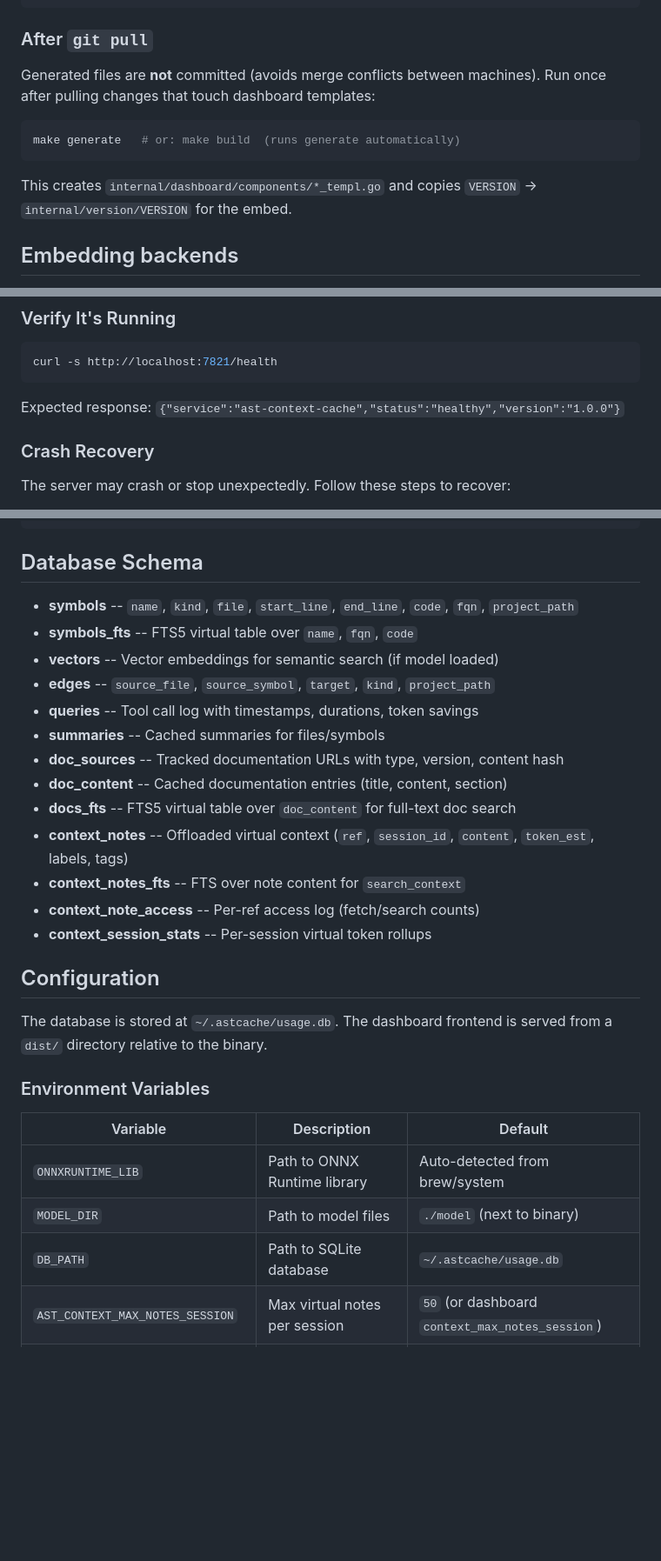
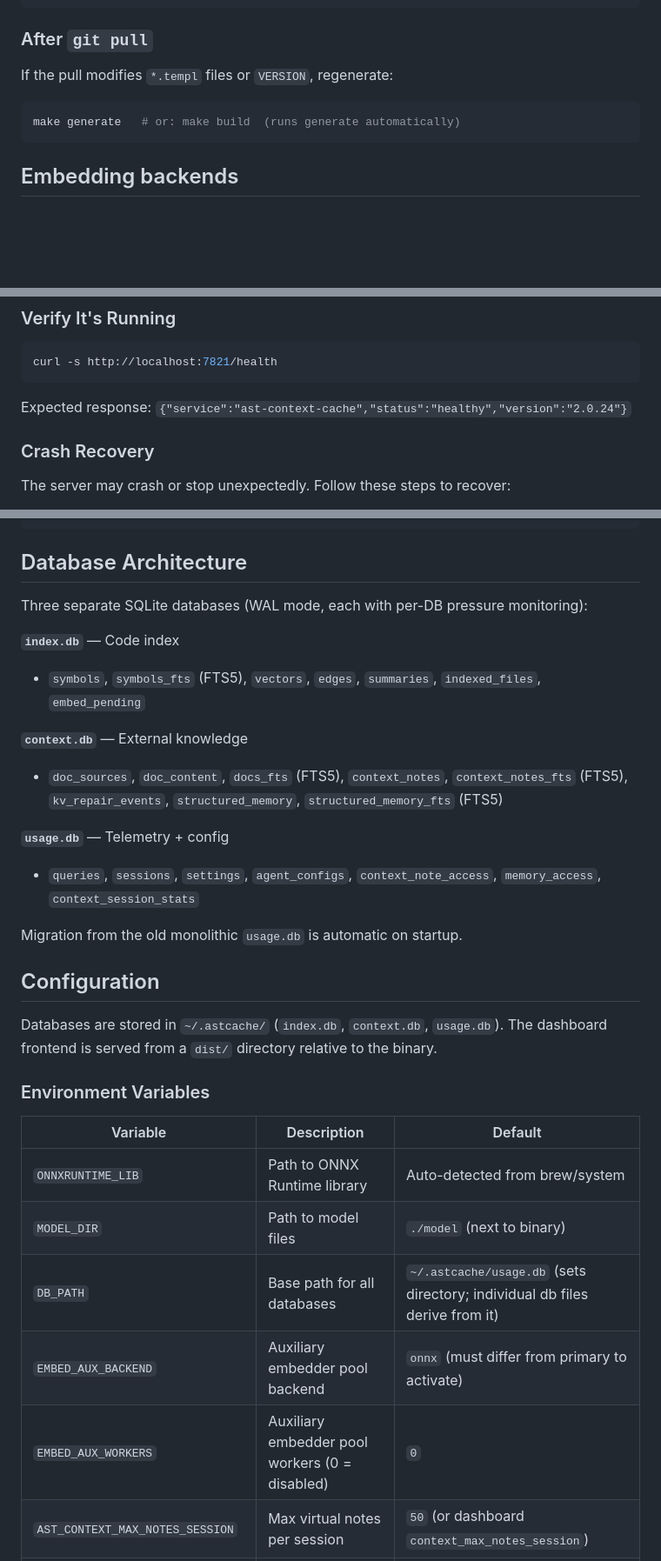
Before and after one commit to coma-toast/ast-context-cache, a Markdown page: README.md, 3 parts joined by grey strips. Shown at 87% size. Drawn GitHub-style; blank space fills up the shorter version.

````diff
--- a/README.md
+++ b/README.md
@@ -48,13 +50,11 @@ Dashboard: http://localhost:7830
 
 ### After `git pull`
 
-Generated files are **not** committed (avoids merge conflicts between machines). Run once after pulling changes that touch dashboard templates:
+If the pull modifies `*.templ` files or `VERSION`, regenerate:
 
 ```bash
 make generate   # or: make build  (runs generate automatically)
 ```
-
-This creates `internal/dashboard/components/*_templ.go` and copies `VERSION` → `internal/version/VERSION` for the embed.
 
 ## Embedding backends
 
@@ -216,7 +216,7 @@ If the shell function is installed (`make install`), use `ast-mcp start` instead
 curl -s http://localhost:7821/health
 ```
 
-Expected response: `{"service":"ast-context-cache","status":"healthy","version":"1.0.0"}`
+Expected response: `{"service":"ast-context-cache","status":"healthy","version":"2.0.24"}`
 
 ### Crash Recovery
 
@@ -430,25 +433,24 @@ When filters are set, **BM25 (FTS) and fallback SQL** apply `kind`, `language` (
                                    └──────────────────┘
 ```
 
-## Database Schema
+## Database Architecture
 
-- **symbols** -- `name`, `kind`, `file`, `start_line`, `end_line`, `code`, `fqn`, `project_path`
-- **symbols_fts** -- FTS5 virtual table over `name`, `fqn`, `code`
-- **vectors** -- Vector embeddings for semantic search (if model loaded)
-- **edges** -- `source_file`, `source_symbol`, `target`, `kind`, `project_path`
-- **queries** -- Tool call log with timestamps, durations, token savings
-- **summaries** -- Cached summaries for files/symbols
-- **doc_sources** -- Tracked documentation URLs with type, version, content hash
-- **doc_content** -- Cached documentation entries (title, content, section)
-- **docs_fts** -- FTS5 virtual table over `doc_content` for full-text doc search
-- **context_notes** -- Offloaded virtual context (`ref`, `session_id`, `content`, `token_est`, labels, tags)
-- **context_notes_fts** -- FTS over note content for `search_context`
-- **context_note_access** -- Per-ref access log (fetch/search counts)
-- **context_session_stats** -- Per-session virtual token rollups
+Three separate SQLite databases (WAL mode, each with per-DB pressure monitoring):
+
+**`index.db`** — Code index
+- `symbols`, `symbols_fts` (FTS5), `vectors`, `edges`, `summaries`, `indexed_files`, `embed_pending`
+
+**`context.db`** — External knowledge
+- `doc_sources`, `doc_content`, `docs_fts` (FTS5), `context_notes`, `context_notes_fts` (FTS5), `kv_repair_events`, `structured_memory`, `structured_memory_fts` (FTS5)
+
+**`usage.db`** — Telemetry + config
+- `queries`, `sessions`, `settings`, `agent_configs`, `context_note_access`, `memory_access`, `context_session_stats`
+
+Migration from the old monolithic `usage.db` is automatic on startup.
 
 ## Configuration
 
-The database is stored at `~/.astcache/usage.db`. The dashboard frontend is served from a `dist/` directory relative to the binary.
+Databases are stored in `~/.astcache/` (`index.db`, `context.db`, `usage.db`). The dashboard frontend is served from a `dist/` directory relative to the binary.
 
 ### Environment Variables
 
@@ -456,7 +458,9 @@ The database is stored at `~/.astcache/usage.db`. The dashboard frontend is serv
 |----------|-------------|---------|
 | `ONNXRUNTIME_LIB` | Path to ONNX Runtime library | Auto-detected from brew/system |
 | `MODEL_DIR` | Path to model files | `./model` (next to binary) |
-| `DB_PATH` | Path to SQLite database | `~/.astcache/usage.db` |
+| `DB_PATH` | Base path for all databases | `~/.astcache/usage.db` (sets directory; individual db files derive from it) |
+| `EMBED_AUX_BACKEND` | Auxiliary embedder pool backend | `onnx` (must differ from primary to activate) |
+| `EMBED_AUX_WORKERS` | Auxiliary embedder pool workers (0 = disabled) | `0` |
 | `AST_CONTEXT_MAX_NOTES_SESSION` | Max virtual notes per session | `50` (or dashboard `context_max_notes_session`) |
 | `AST_CONTEXT_MAX_TOKENS_SESSION` | Max virtual tokens per session | `32000` |
 | `AST_CONTEXT_MAX_NOTES_GLOBAL` | Max virtual notes server-wide | `500` |
````
Also changed, not shown: other parts of README.md (+21 -16 lines).
